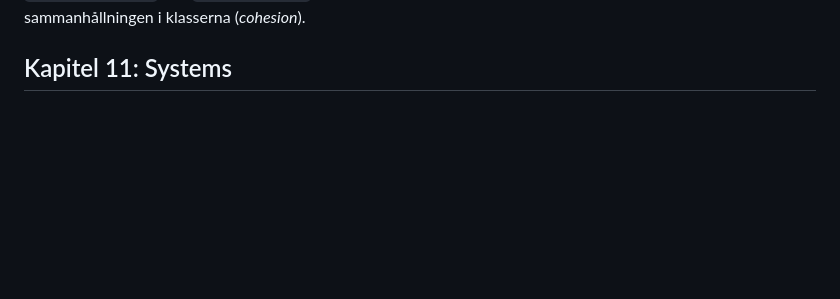
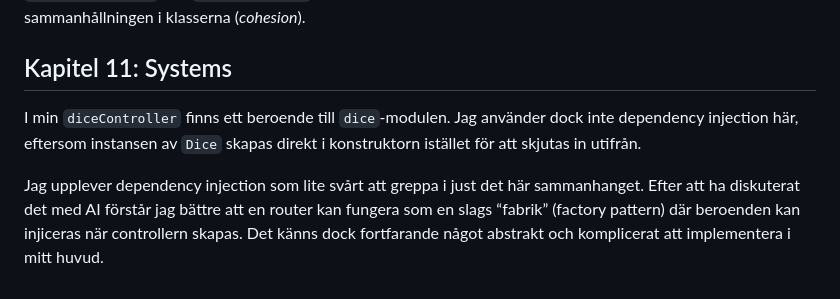
Before and after one commit to ToveEk/1DV610-L3, a Markdown page: reflektion.md, the part around the change printed below. Rendered like a GitHub page; blank space fills up the shorter version.

Commit message:
Add discussion on dependency injection in diceController

```diff
--- a/reflektion.md
+++ b/reflektion.md
@@ -30,3 +29,6 @@ Under denna laboration har jag funderat mer över hur jag utformar mina klasser.
 `characterController` är nästan vad Martin skulle kalla en "god class". Den hanterar det mesta av funktionaliteten, men vissa metoder hade kanske passat bättre i egna klasser. Jag är dock osäker på exakt hur, eftersom alla metoder hänger ihop med karaktärsbyggandets olika steg. Kanske hade metoderna som hanterar `characterSpecies` och `characterClass` kunnat delas upp i egna klasser, vilket i så fall hade ökat sammanhållningen i klasserna (*cohesion*).
 
 ## Kapitel 11: Systems
+I min `diceController` finns ett beroende till `dice`-modulen. Jag använder dock inte dependency injection här, eftersom instansen av `Dice` skapas direkt i konstruktorn istället för att skjutas in utifrån.
+
+Jag upplever dependency injection som lite svårt att greppa i just det här sammanhanget. Efter att ha diskuterat det med AI förstår jag bättre att en router kan fungera som en slags “fabrik” (factory pattern) där beroenden kan injiceras när controllern skapas. Det känns dock fortfarande något abstrakt och komplicerat att implementera i mitt huvud.
```
Also changed, not shown: other parts of reflektion.md (+0 -1 lines).
